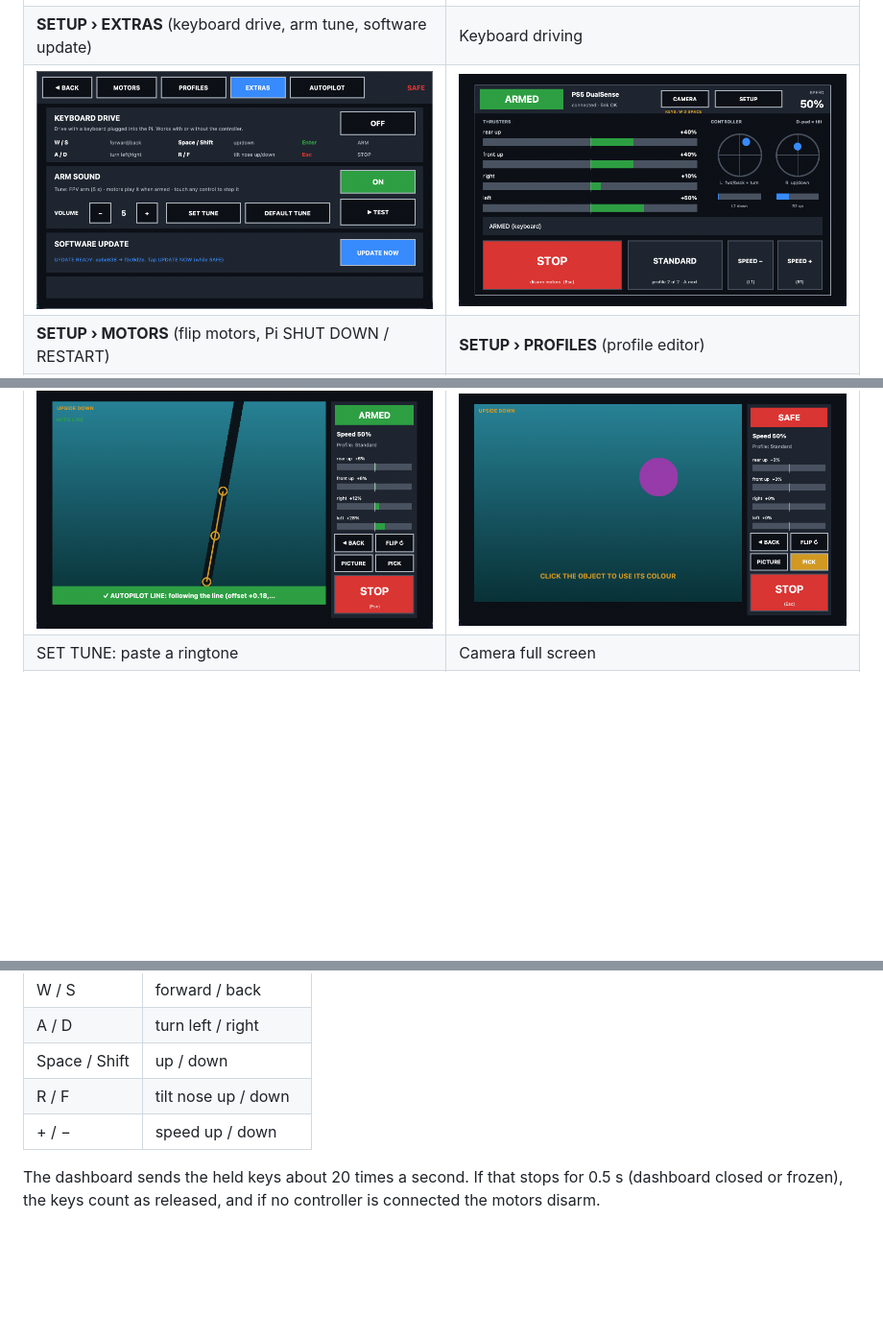
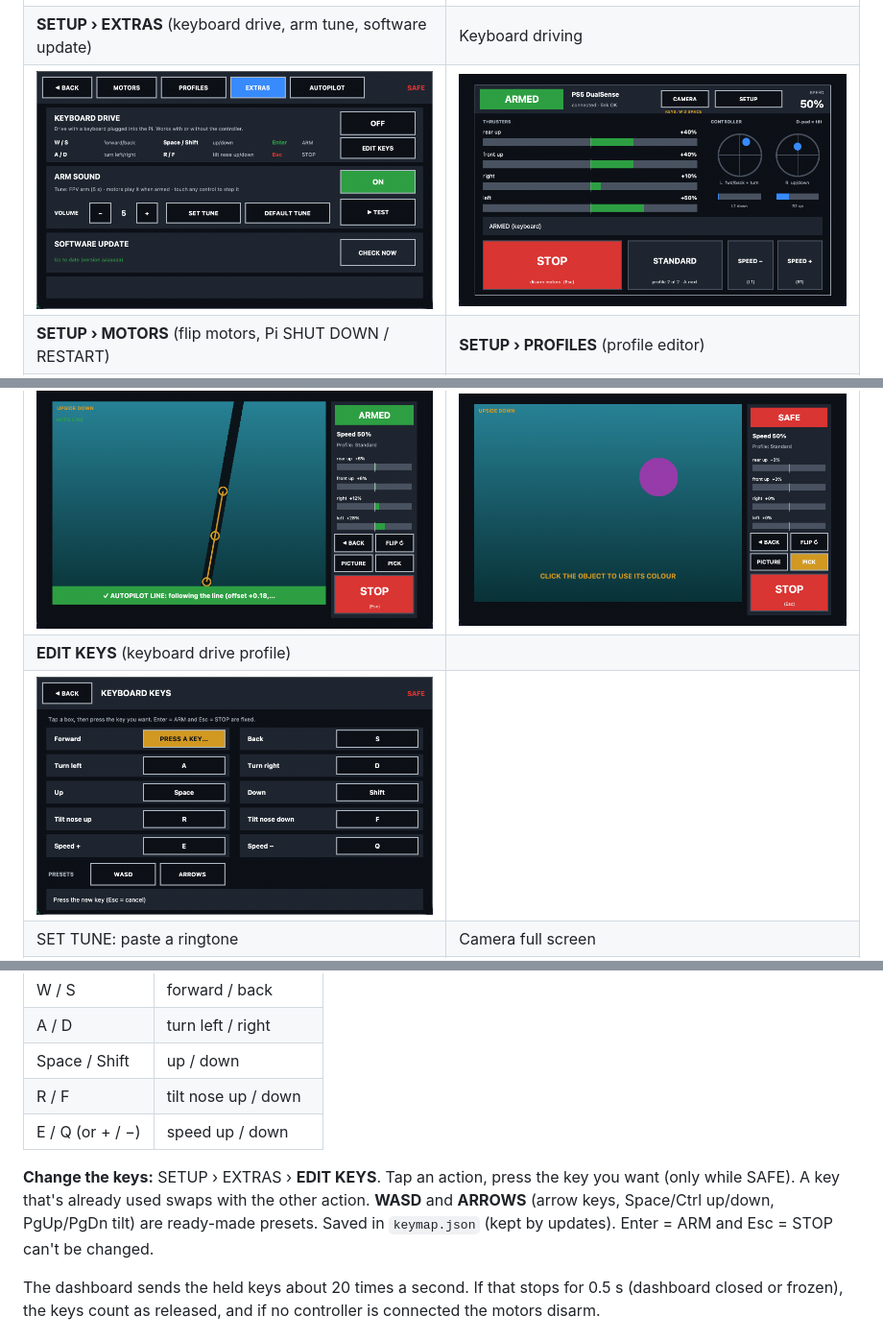
Before and after one commit to codemastervy/underwater-rov, a Markdown page: README.md, 3 parts joined by grey strips. Shown at 96% size. Rendered like a GitHub page; pictures changed too: docs/screenshots/extras.png, docs/screenshots/keys.png (added); blank space fills up the shorter version.

```diff
--- a/README.md
+++ b/README.md
@@ -34,6 +34,8 @@ The dashboard (800x480), captured running on a computer with simulated ROV data;
 | ![Autopilot OK](docs/screenshots/status-good.png) | ![Take control warning](docs/screenshots/alert.png) |
 | Line following (camera view) | PICK: click an object to follow its colour |
 | ![Line following](docs/screenshots/camera-line.png) | ![Pick a colour](docs/screenshots/camera-pick.png) |
+| **EDIT KEYS** (keyboard drive profile) | |
+| ![Keyboard keys page](docs/screenshots/keys.png) | |
 | SET TUNE: paste a ringtone | Camera full screen |
 | ![Set tune](docs/screenshots/extras-tune.png) | ![Camera full screen](docs/screenshots/camera-full.png) |
 
@@ -140,7 +142,11 @@ Plug a keyboard into the Pi and switch **KEYBOARD DRIVE** on in **SETUP › EXTR
 | A / D | turn left / right |
 | Space / Shift | up / down |
 | R / F | tilt nose up / down |
-| + / − | speed up / down |
+| E / Q (or + / −) | speed up / down |
+
+**Change the keys:** SETUP › EXTRAS › **EDIT KEYS**. Tap an action, press the key you want (only while SAFE). A key
+that's already used swaps with the other action. **WASD** and **ARROWS** (arrow keys, Space/Ctrl up/down, PgUp/PgDn
+tilt) are ready-made presets. Saved in `keymap.json` (kept by updates). Enter = ARM and Esc = STOP can't be changed.
 
 The dashboard sends the held keys about 20 times a second. If that stops for 0.5 s (dashboard closed or frozen), the keys
 count as released, and if no controller is connected the motors disarm.
```
Also changed, not shown: 4 other files.
